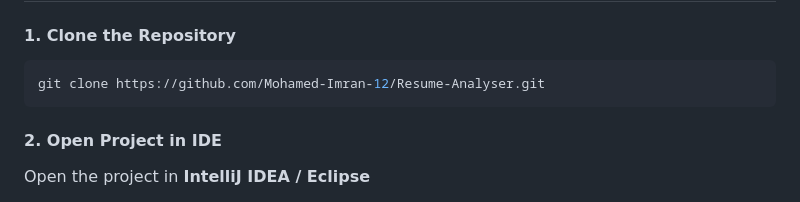
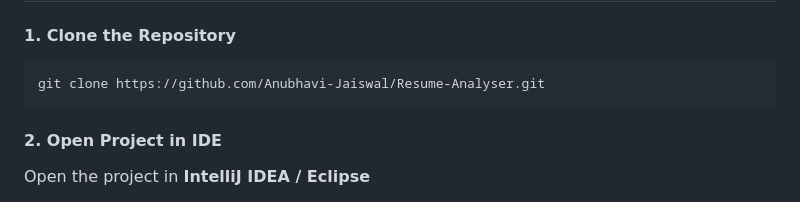
Before and after one commit to Anubhavi-Jaiswal/Resume-Analyser, a Markdown page: README.md, the part around the change. Rendered like a GitHub page.

````diff
--- a/README.md
+++ b/README.md
@@ -52,7 +52,7 @@ This project integrates **Google Gemini AI** for resume analysis and includes se
 
 #### 1. Clone the Repository
 ```bash
-git clone https://github.com/Mohamed-Imran-12/Resume-Analyser.git
+git clone https://github.com/Anubhavi-Jaiswal/Resume-Analyser.git
 ```
 
 #### 2. Open Project in IDE
````
